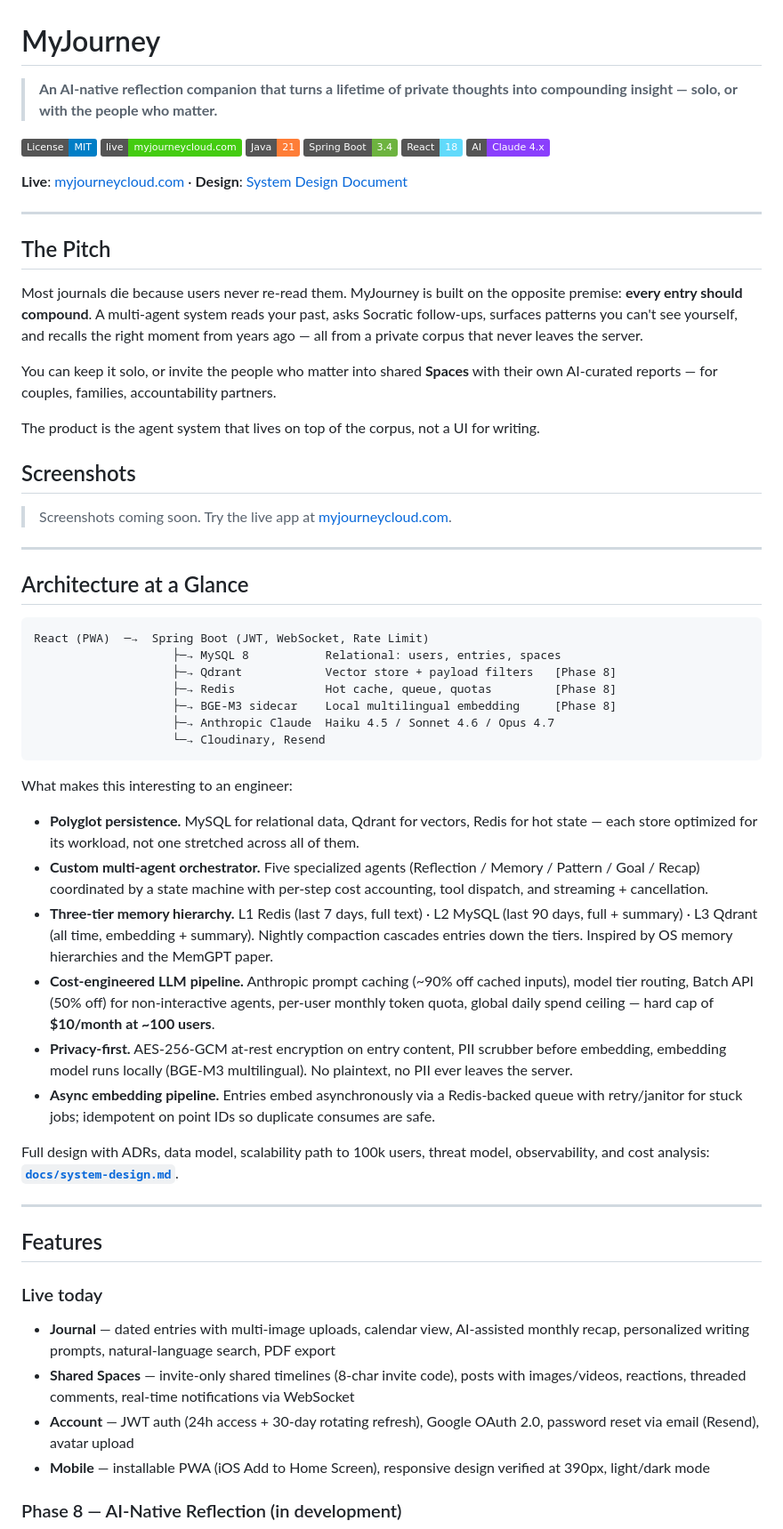
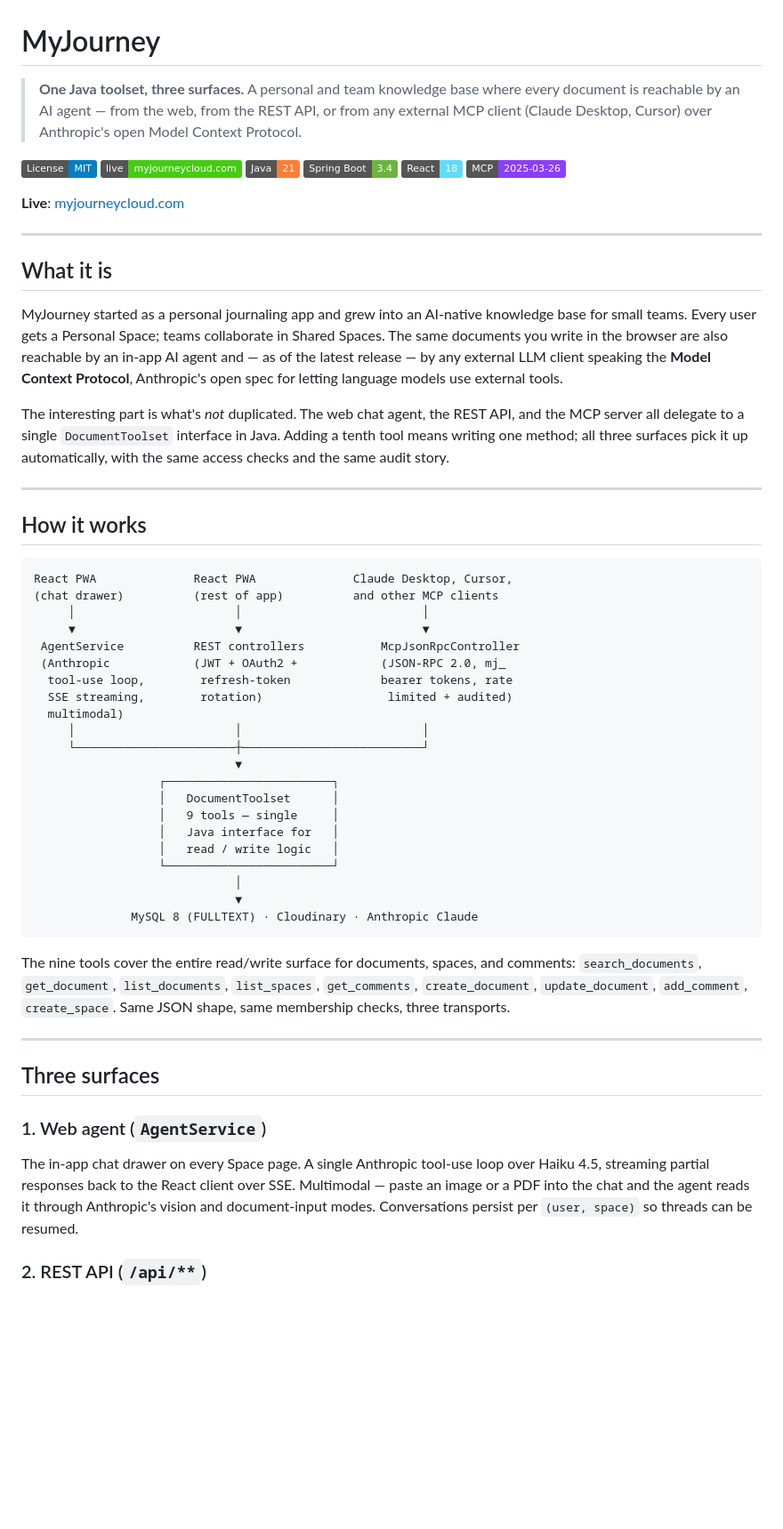
Before and after one commit to Spring0210/My-Journey, a Markdown page: README.md, the part around one of its changes. Shown at 89% size. GitHub-like rendering; badges without logos; blank space fills up the shorter version.

Commit message:
Rewrite README around Agent + MCP architecture

````diff
--- a/README.md
+++ b/README.md
@@ -1,65 +1,61 @@
 # MyJourney
 
-> **An AI-native reflection companion that turns a lifetime of private thoughts into compounding insight — solo, or with the people who matter.**
+> **One Java toolset, three surfaces.** A personal and team knowledge base where every document is reachable by an AI agent — from the web, from the REST API, or from any external MCP client (Claude Desktop, Cursor) over Anthropic's open Model Context Protocol.
 
 [![License: MIT](https://img.shields.io/badge/License-MIT-blue.svg)](LICENSE)
 [![Live](https://img.shields.io/badge/live-myjourneycloud.com-success)](https://myjourneycloud.com)
 [![Java](https://img.shields.io/badge/Java-21-orange.svg)](#)
 [![Spring Boot](https://img.shields.io/badge/Spring%20Boot-3.4-6db33f.svg)](#)
 [![React](https://img.shields.io/badge/React-18-61dafb.svg)](#)
-[![Anthropic](https://img.shields.io/badge/AI-Claude%204.x-8a3ffc.svg)](#)
+[![MCP](https://img.shields.io/badge/MCP-2025--03--26-8a3ffc.svg)](#)
 
-**Live**: [myjourneycloud.com](https://myjourneycloud.com)  ·  **Design**: [System Design Document](docs/system-design.md)
+**Live**: [myjourneycloud.com](https://myjourneycloud.com)
 
 ---
 
-## The Pitch
+## What it is
 
-Most journals die because users never re-read them. MyJourney is built on the opposite premise: **every entry should compound**. A multi-agent system reads your past, asks Socratic follow-ups, surfaces patterns you can't see yourself, and recalls the right moment from years ago — all from a private corpus that never leaves the server.
+MyJourney started as a personal journaling app and grew into an AI-native knowledge base for small teams. Every user gets a Personal Space; teams collaborate in Shared Spaces. The same documents you write in the browser are also reachable by an in-app AI agent and — as of the latest release — by any external LLM client speaking the **Model Context Protocol**, Anthropic's open spec for letting language models use external tools.
 
-You can keep it solo, or invite the people who matter into shared **Spaces** with their own AI-curated reports — for couples, families, accountability partners.
-
-The product is the agent system that lives on top of the corpus, not a UI for writing.
-
-## Screenshots
-
-> Screenshots coming soon. Try the live app at [myjourneycloud.com](https://myjourneycloud.com).
+The interesting part is what's *not* duplicated. The web chat agent, the REST API, and the MCP server all delegate to a single `DocumentToolset` interface in Java. Adding a tenth tool means writing one method; all three surfaces pick it up automatically, with the same access checks and the same audit story.
 
 ---
 
-## Architecture at a Glance
+## How it works
 
 ```
-React (PWA)  ─→  Spring Boot (JWT, WebSocket, Rate Limit)
-                    ├─→ MySQL 8           Relational: users, entries, spaces
-                    ├─→ Qdrant            Vector store + payload filters   [Phase 8]
-                    ├─→ Redis             Hot cache, queue, quotas         [Phase 8]
-                    ├─→ BGE-M3 sidecar    Local multilingual embedding     [Phase 8]
-                    ├─→ Anthropic Claude  Haiku 4.5 / Sonnet 4.6 / Opus 4.7
-                    └─→ Cloudinary, Resend
+React PWA              React PWA              Claude Desktop, Cursor,
+(chat drawer)          (rest of app)          and other MCP clients
+     │                       │                          │
+     ▼                       ▼                          ▼
+ AgentService          REST controllers           McpJsonRpcController
+ (Anthropic            (JWT + OAuth2 +            (JSON-RPC 2.0, mj_
+  tool-use loop,        refresh-token             bearer tokens, rate
+  SSE streaming,        rotation)                  limited + audited)
+  multimodal)
+     │                       │                          │
+     └───────────────────────┼──────────────────────────┘
+                             ▼
+                  ┌────────────────────────┐
+                  │   DocumentToolset      │
+                  │   9 tools — single     │
+                  │   Java interface for   │
+                  │   read / write logic   │
+                  └────────────────────────┘
+                             │
+                             ▼
+              MySQL 8 (FULLTEXT) · Cloudinary · Anthropic Claude
 ```
 
-What makes this interesting to an engineer:
-
-- **Polyglot persistence.** MySQL for relational data, Qdrant for vectors, Redis for hot state — each store optimized for its workload, not one stretched across all of them.
-- **Custom multi-agent orchestrator.** Five specialized agents (Reflection / Memory / Pattern / Goal / Recap) coordinated by a state machine with per-step cost accounting, tool dispatch, and streaming + cancellation.
-- **Three-tier memory hierarchy.** L1 Redis (last 7 days, full text) · L2 MySQL (last 90 days, full + summary) · L3 Qdrant (all time, embedding + summary). Nightly compaction cascades entries down the tiers. Inspired by OS memory hierarchies and the MemGPT paper.
-- **Cost-engineered LLM pipeline.** Anthropic prompt caching (~90% off cached inputs), model tier routing, Batch API (50% off) for non-interactive agents, per-user monthly token quota, global daily spend ceiling — hard cap of **$10/month at ~100 users**.
-- **Privacy-first.** AES-256-GCM at-rest encryption on entry content, PII scrubber before embedding, embedding model runs locally (BGE-M3 multilingual). No plaintext, no PII ever leaves the server.
-- **Async embedding pipeline.** Entries embed asynchronously via a Redis-backed queue with retry/janitor for stuck jobs; idempotent on point IDs so duplicate consumes are safe.
-
-Full design with ADRs, data model, scalability path to 100k users, threat model, observability, and cost analysis: **[`docs/system-design.md`](docs/system-design.md)**.
+The nine tools cover the entire read/write surface for documents, spaces, and comments: `search_documents`, `get_document`, `list_documents`, `list_spaces`, `get_comments`, `create_document`, `update_document`, `add_comment`, `create_space`. Same JSON shape, same membership checks, three transports.
 
 ---
 
-## Features
+## Three surfaces
 
-### Live today
+### 1. Web agent (`AgentService`)
 
-- **Journal** — dated entries with multi-image uploads, calendar view, AI-assisted monthly recap, personalized writing prompts, natural-language search, PDF export
-- **Shared Spaces** — invite-only shared timelines (8-char invite code), posts with images/videos, reactions, threaded comments, real-time notifications via WebSocket
-- **Account** — JWT auth (24h access + 30-day rotating refresh), Google OAuth 2.0, password reset via email (Resend), avatar upload
-- **Mobile** — installable PWA (iOS Add to Home Screen), responsive design verified at 390px, light/dark mode
+The in-app chat drawer on every Space page. A single Anthropic tool-use loop over Haiku 4.5, streaming partial responses back to the React client over SSE. Multimodal — paste an image or a PDF into the chat and the agent reads it through Anthropic's vision and document-input modes. Conversations persist per `(user, space)` so threads can be resumed.
 
-### Phase 8 — AI-Native Reflection (in development)
+### 2. REST API (`/api/**`)
 
````
Also changed, not shown: other parts of README.md (+25 -20 lines).
